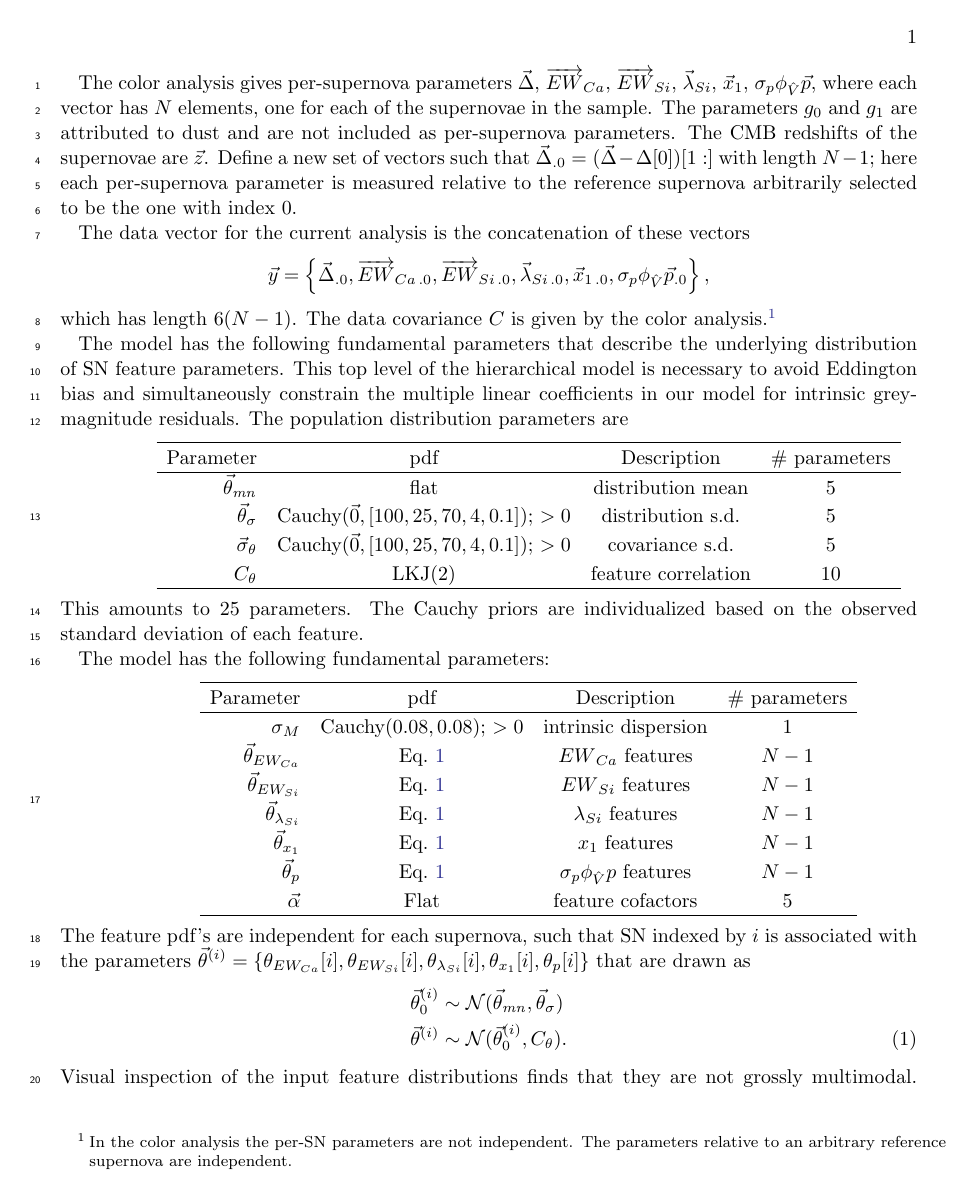
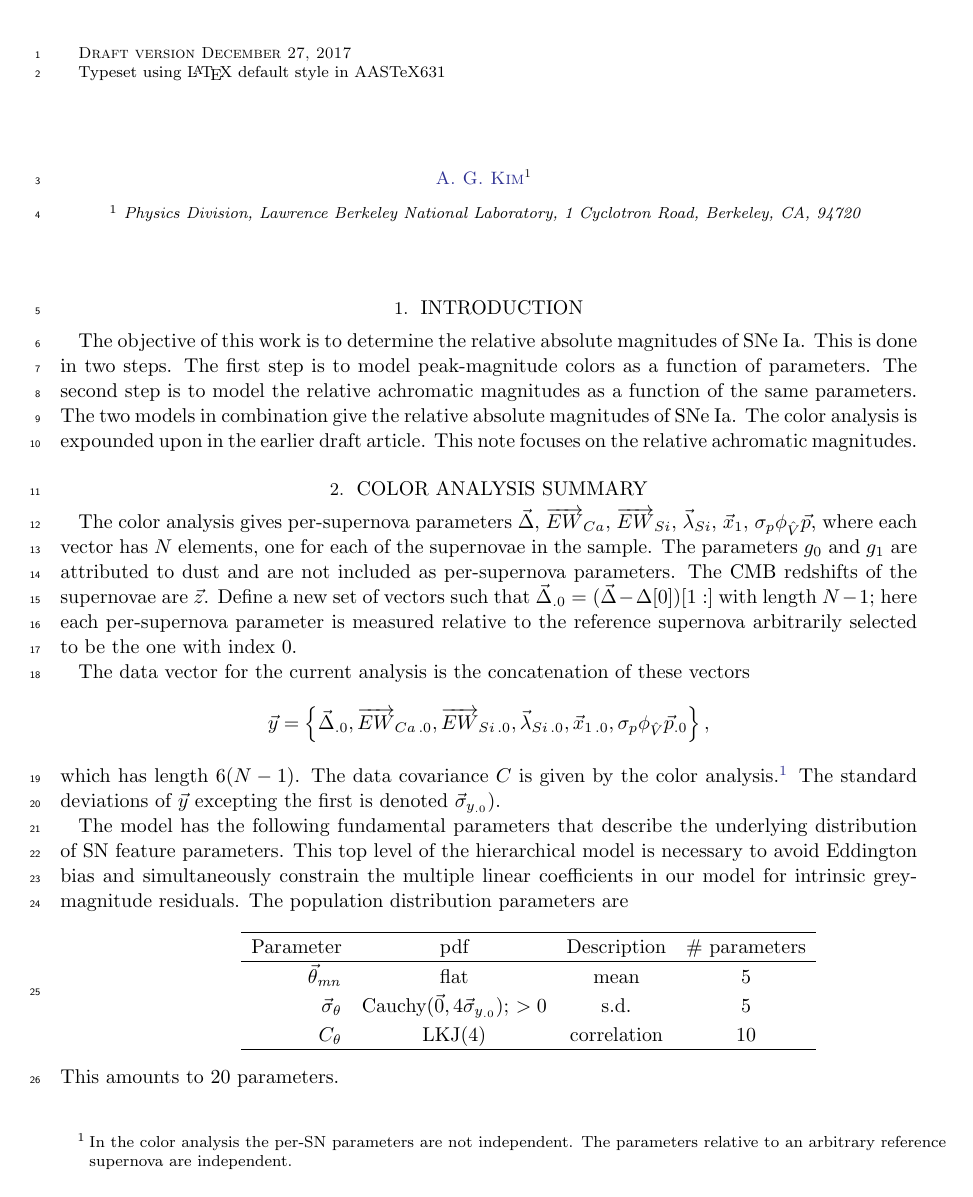
Before and after one commit to AlexGKim/3colormag, a LaTeX paper (doc/apj.tex): page 1 of 2. Compiled offline with pdfLaTeX; an older LaTeX class or package is replaced by its successor.

Commit message:
all seems to work

```diff
--- a/doc/apj.tex
+++ b/doc/apj.tex
@@ -201,6 +201,14 @@
 %
 %\keywords{supernovae: general; supernovae}
 
+\section{Introduction}
+The objective of this work is to determine the relative absolute magnitudes of SNe~Ia.  This is done in two steps.
+The first step is to model peak-magnitude colors as a function of parameters.  The second step is to model the relative achromatic magnitudes
+as a function of the same parameters.
+The two models in combination give the  relative absolute magnitudes of SNe~Ia.
+The color analysis is expounded upon in the earlier draft article.  This note focuses on the relative achromatic magnitudes.
+
+\section{Color Analysis Summary}
 The color analysis gives per-supernova parameters
 $\vec{\Delta}$,  $\overrightarrow{EW}_{Ca}$,  $\overrightarrow{EW}_{Si}$,  $\vec{\lambda}_{Si}$,   $\vec{x}_1$,  $\sigma_p\phi_{\hat{V}}  \vec{p}$,
 where each vector has $N$ elements, one for each of the supernovae in the sample.  The parameters $g_0$ and $g_1$ are attributed to dust
@@ -215,6 +223,7 @@ The data vector for the current analysis is the concatenation of these vectors
 which has length $6(N-1)$.  The data covariance $C$ is given by the color analysis.\footnote{In
 the color analysis the per-SN parameters
 are not independent.  The parameters relative to an arbitrary reference supernova are independent.}
+The standard deviations of $\vec{y}$ excepting the first is denoted $\vec{\sigma}_{y_{.0}})$.
 
 The model has the following fundamental parameters that describe the underlying distribution of SN feature parameters.
 This top level of the hierarchical model is necessary to avoid Eddington bias and simultaneously constrain the multiple linear
@@ -224,14 +233,15 @@ The population distribution parameters are
 \begin{tabular}{rccc}
 \hline
 Parameter & pdf & Description & \# parameters\\ \hline
-$\vec{\theta}_{\mathit{mn}}$ & flat  & distribution mean & 5\\
-$\vec{\theta}_{\sigma}$ &  $\text{Cauchy}(\vec{0},[100,25,70,4,0.1])$; $>0$& distribution s.d. & 5\\
-$\vec{\sigma}_{\theta}$ & $\text{Cauchy}(\vec{0},[100,25,70,4,0.1])$; $>0$  & covariance s.d. & 5\\
-$C_{\theta}$ & $\text{LKJ}(2)$ & feature correlation & 10\\
+$\vec{\theta}_{\mathit{mn}}$ & flat  &  mean & 5\\
+$\vec{\sigma}_{\theta}$ & $\text{Cauchy}(\vec{0},4\vec{\sigma}_{y_{.0}})$; $>0$  &  s.d. & 5\\
+$C_{\theta}$ & $\text{LKJ}(4)$ &  correlation & 10\\
 \hline
 \end{tabular}
 \end{center}
-This amounts to $25$ parameters.  The Cauchy priors are individualized based on the observed standard deviation of each feature.
+This amounts to $20$ parameters.
+
+\section{Achromatic Magnitude Analysis}
 
 The model has the following fundamental parameters:
 \begin{center}
```
Also changed, not shown: 4 other files.
